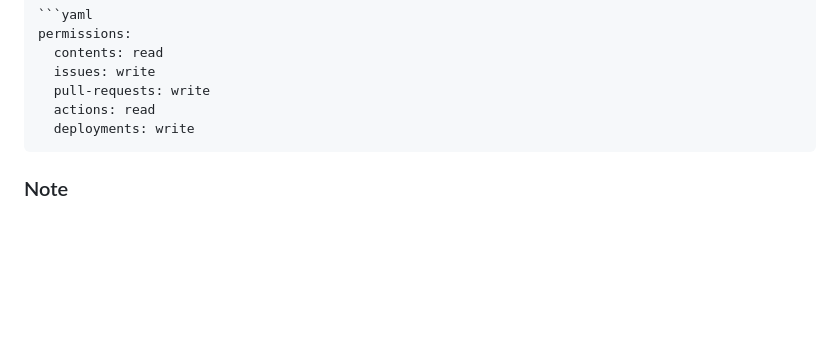
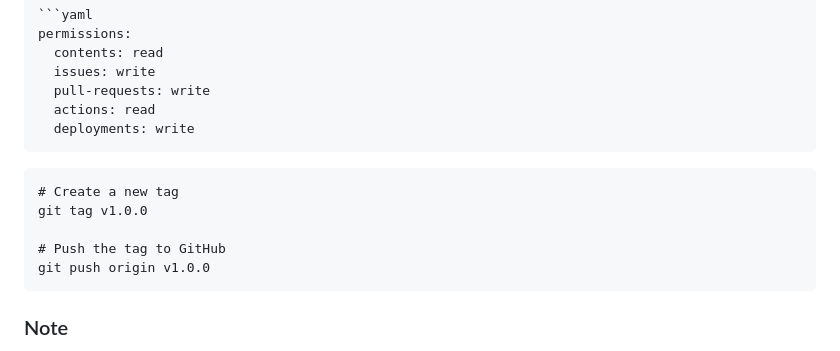
Before and after one commit to Kamalabot/solopreneur_inventorytracker, a Markdown page: inventory_tracker_doc.md, the part around the change. Rendered like a GitHub page; blank space fills up the shorter version.

````diff
--- a/inventory_tracker_doc.md
+++ b/inventory_tracker_doc.md
@@ -729,6 +729,13 @@ permissions:
   actions: read
   deployments: write
 ```
+```
+# Create a new tag
+git tag v1.0.0
+
+# Push the tag to GitHub
+git push origin v1.0.0
+```
 
 ### Note
 
````
Also changed, not shown: two_branches.md (added, +166 -0 lines).
